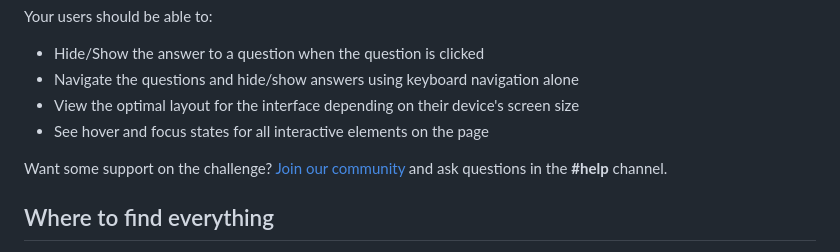
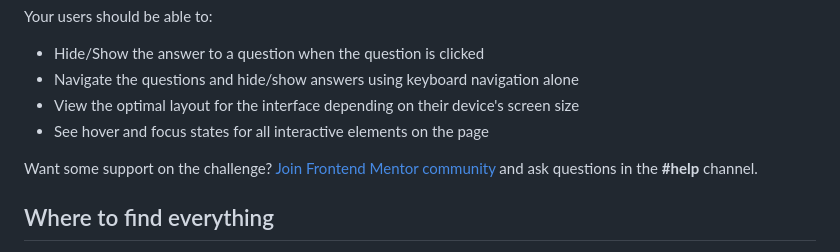
Before and after one commit to AleenaKhan10/Frontend-mentor-challenges, a Markdown page: faq_component/README.md, the part around the change. Drawn GitHub-style.

Commit message:
changed the caption of url in readme

```diff
--- a/faq_component/README.md
+++ b/faq_component/README.md
@@ -23,7 +23,7 @@ Your users should be able to:
 - View the optimal layout for the interface depending on their device's screen size
 - See hover and focus states for all interactive elements on the page
 
-Want some support on the challenge? [Join our community](https://www.frontendmentor.io/community) and ask questions in the **#help** channel.
+Want some support on the challenge? [Join Frontend Mentor community](https://www.frontendmentor.io/community) and ask questions in the **#help** channel.
 
 ## Where to find everything
 
```
